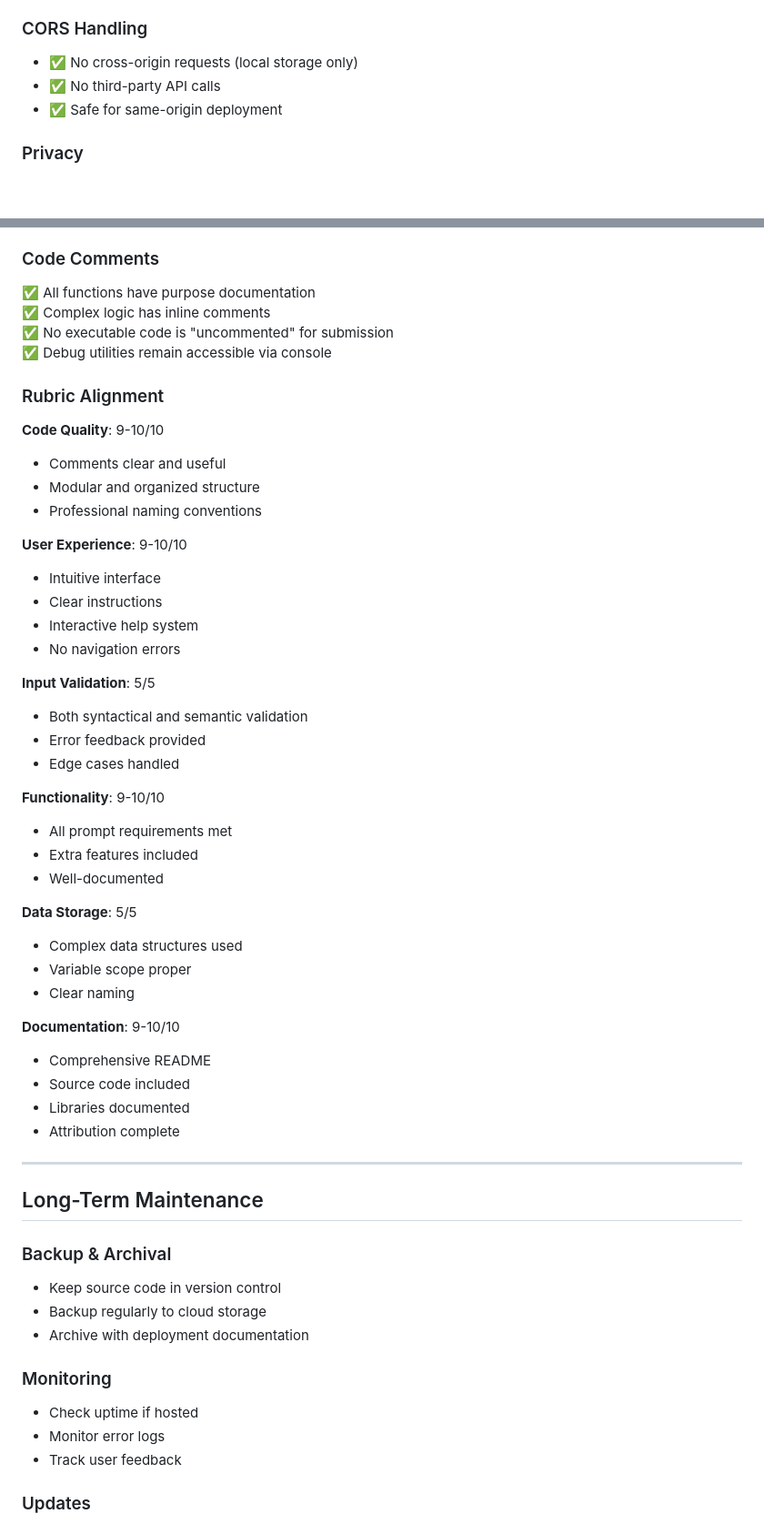
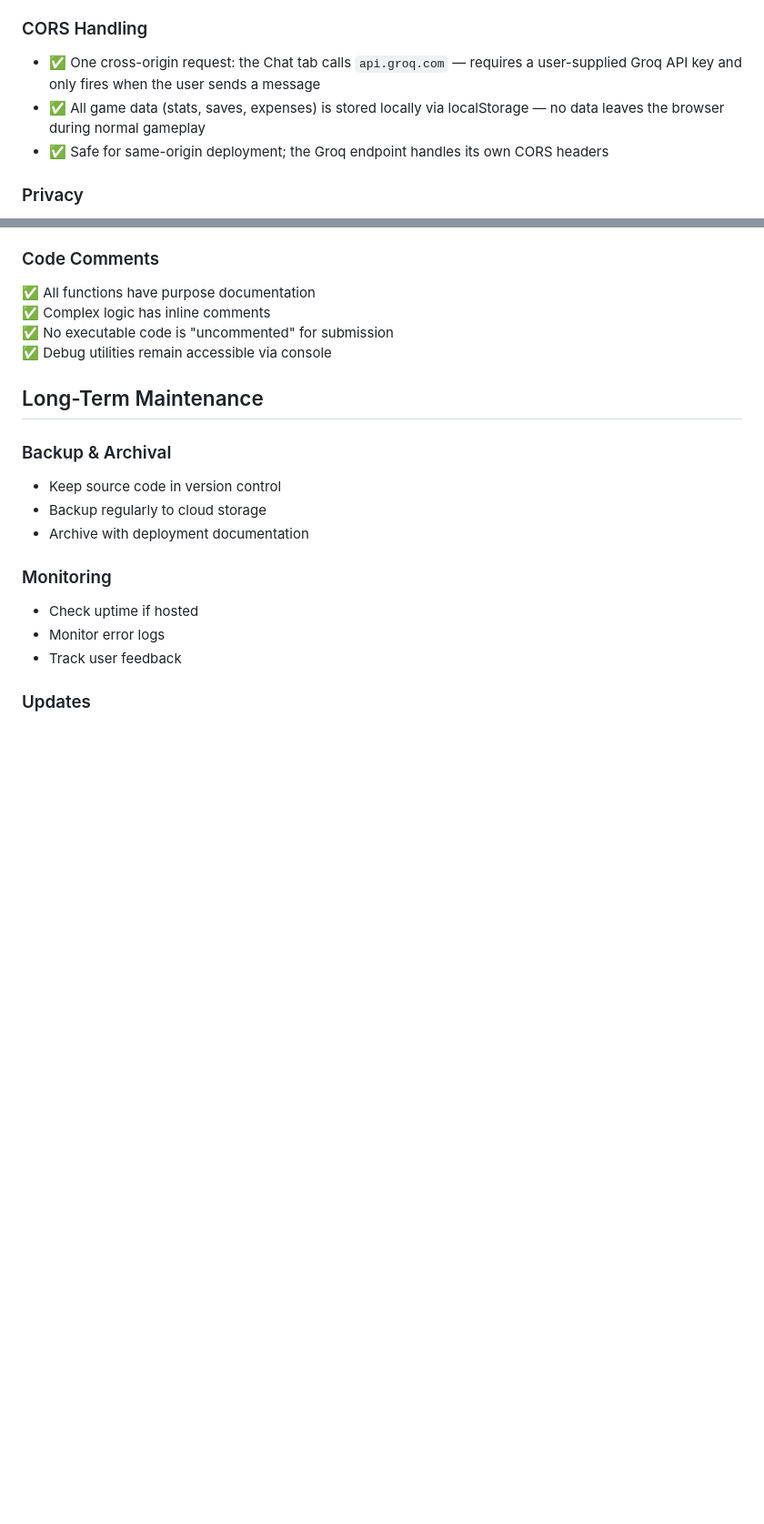
Before and after one commit to Cellius-1/fbla, a Markdown page: docs/DEPLOYMENT.md, 2 parts joined by grey strips. Shown at 91% size. Rendered like a GitHub page; blank space fills up the shorter version.

```diff
--- a/docs/DEPLOYMENT.md
+++ b/docs/DEPLOYMENT.md
@@ -141,9 +141,9 @@ public/
 
 ### CORS Handling
 
-- ✅ No cross-origin requests (local storage only)
-- ✅ No third-party API calls
-- ✅ Safe for same-origin deployment
+- ✅ One cross-origin request: the Chat tab calls `api.groq.com` — requires a user-supplied Groq API key and only fires when the user sends a message
+- ✅ All game data (stats, saves, expenses) is stored locally via localStorage — no data leaves the browser during normal gameplay
+- ✅ Safe for same-origin deployment; the Groq endpoint handles its own CORS headers
 
 ### Privacy
 
@@ -311,41 +319,7 @@ Ensure all files are included:
 ✅ No executable code is "uncommented" for submission
 ✅ Debug utilities remain accessible via console
 
-### Rubric Alignment
 
-**Code Quality**: 9-10/10
-- Comments clear and useful
-- Modular and organized structure
-- Professional naming conventions
-
-**User Experience**: 9-10/10
-- Intuitive interface
-- Clear instructions
-- Interactive help system
-- No navigation errors
-
-**Input Validation**: 5/5
-- Both syntactical and semantic validation
-- Error feedback provided
-- Edge cases handled
-
-**Functionality**: 9-10/10
-- All prompt requirements met
-- Extra features included
-- Well-documented
-
-**Data Storage**: 5/5
-- Complex data structures used
-- Variable scope proper
-- Clear naming
-
-**Documentation**: 9-10/10
-- Comprehensive README
-- Source code included
-- Libraries documented
-- Attribution complete
-
----
 
 ## Long-Term Maintenance
 
```
Also changed, not shown: other parts of docs/DEPLOYMENT.md (+9 -4 lines), RESOURCES.md (+1 -3 lines), docs/QUICK_START.md (deleted, +0 -184 lines).
